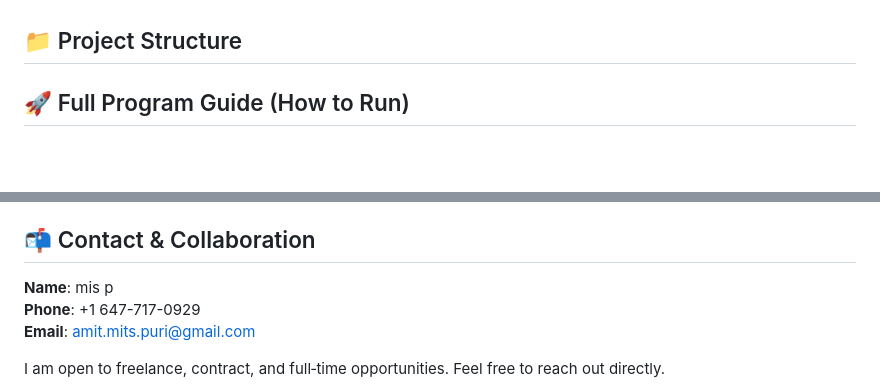
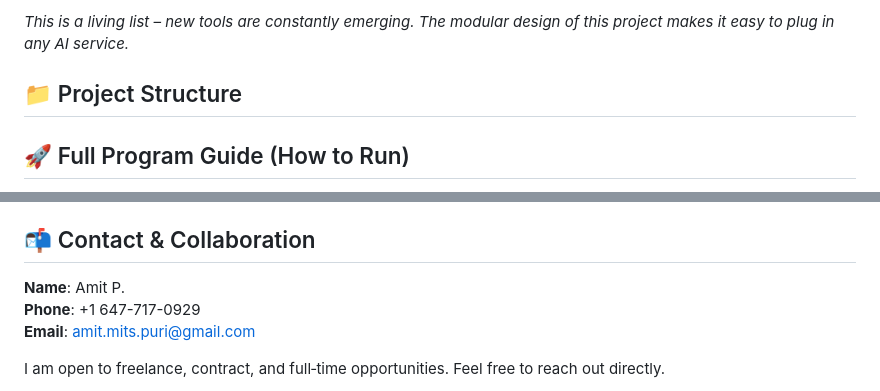
Before and after one commit to petemits/openrouter-api-chat, a Markdown page: README.md, 2 parts joined by grey strips. Drawn GitHub-style; blank space fills up the shorter version.

```diff
--- a/README.md
+++ b/README.md
@@ -73,3 +132,4 @@ I am open to conversations about how I can apply this mindset to your organisati
+*This is a living list – new tools are constantly emerging. The modular design of this project makes it easy to plug in any AI service.*
 
 ## 📁 Project Structure
 ## 🚀 Full Program Guide (How to Run)
@@ -97,7 +157,7 @@ npm start
 
 ## 📬 Contact & Collaboration
 
-**Name**: mis p
+**Name**: Amit P.
 **Phone**: +1 647-717-0929
 **Email**: [amit.mits.puri@gmail.com](mailto:amit.mits.puri@gmail.com)
 
```
Also changed, not shown: other parts of README.md (+70 -11 lines).
